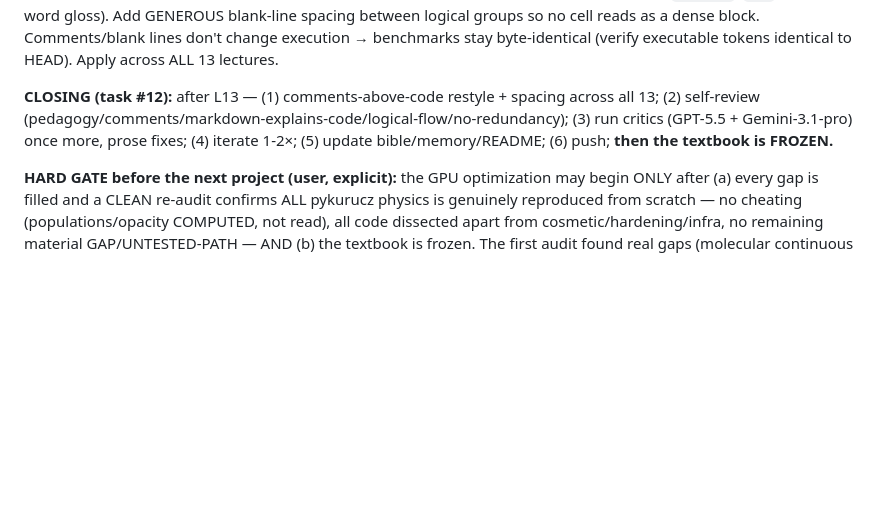
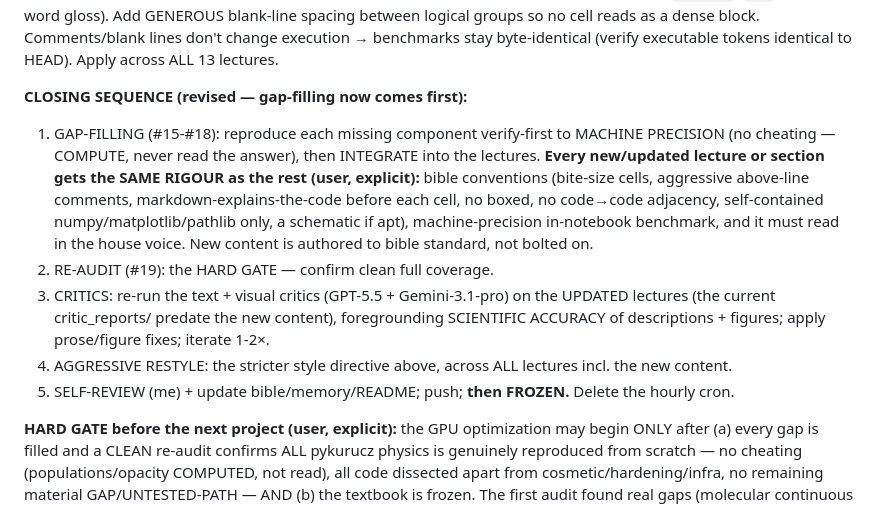
Before and after one commit to tingyuansen/stellar-spectroscopy-from-scratch-gpu, a Markdown page: PASSDOWN.md, the part around the change. GitHub-like rendering; blank space fills up the shorter version.

Commit message:
PASSDOWN: closing sequence revised — new gap-filling content gets full bible rigour + critic + restyle; critics re-run on updated lectures

```diff
--- a/PASSDOWN.md
+++ b/PASSDOWN.md
@@ -27,7 +27,12 @@ Three PENDING items, each needs a (re)launched agent or main-loop work:
 
 **STYLE DIRECTIVE — AGGRESSIVE restyle (the first restyle pass was TOO TIMID; user follow-up: "many comments still use side comment … lectures still feel pretty dense").** In the FINAL polish pass (AFTER gap-filling + critic fixes, so the new physics code gets it too): move ESSENTIALLY ALL multi-word / explanatory trailing side-comments to their OWN line ABOVE the code they describe; keep ONLY the briefest unit/symbol tag inline (e.g. `[cm^-1]`, `[K]`, a one-word gloss). Add GENEROUS blank-line spacing between logical groups so no cell reads as a dense block. Comments/blank lines don't change execution → benchmarks stay byte-identical (verify executable tokens identical to HEAD). Apply across ALL 13 lectures.
 
-**CLOSING (task #12):** after L13 — (1) comments-above-code restyle + spacing across all 13; (2) self-review (pedagogy/comments/markdown-explains-code/logical-flow/no-redundancy); (3) run critics (GPT-5.5 + Gemini-3.1-pro) once more, prose fixes; (4) iterate 1-2×; (5) update bible/memory/README; (6) push; **then the textbook is FROZEN.**
+**CLOSING SEQUENCE (revised — gap-filling now comes first):**
+1. GAP-FILLING (#15-#18): reproduce each missing component verify-first to MACHINE PRECISION (no cheating — COMPUTE, never read the answer), then INTEGRATE into the lectures. **Every new/updated lecture or section gets the SAME RIGOUR as the rest (user, explicit):** bible conventions (bite-size cells, aggressive above-line comments, markdown-explains-the-code before each cell, no boxed, no code→code adjacency, self-contained numpy/matplotlib/pathlib only, a schematic if apt), machine-precision in-notebook benchmark, and it must read in the house voice. New content is authored to bible standard, not bolted on.
+2. RE-AUDIT (#19): the HARD GATE — confirm clean full coverage.
+3. CRITICS: re-run the text + visual critics (GPT-5.5 + Gemini-3.1-pro) on the UPDATED lectures (the current critic_reports/ predate the new content), foregrounding SCIENTIFIC ACCURACY of descriptions + figures; apply prose/figure fixes; iterate 1-2×.
+4. AGGRESSIVE RESTYLE: the stricter style directive above, across ALL lectures incl. the new content.
+5. SELF-REVIEW (me) + update bible/memory/README; push; **then FROZEN.** Delete the hourly cron.
 
 **HARD GATE before the next project (user, explicit):** the GPU optimization may begin ONLY after (a) every gap is filled and a CLEAN re-audit confirms ALL pykurucz physics is genuinely reproduced from scratch — no cheating (populations/opacity COMPUTED, not read), all code dissected apart from cosmetic/hardening/infra, no remaining material GAP/UNTESTED-PATH — AND (b) the textbook is frozen. The first audit found real gaps (molecular continuous opacity H2-CIA/CH/OH, the coupled NMOLEC solver, autoionizing/merged line types, convective overshoot, EOS finite-diff derivatives, and the capstone-only-tests-JOSH caveat); user chose to FILL THEM ALL. Tasks #15-#19 track this.
 
```
